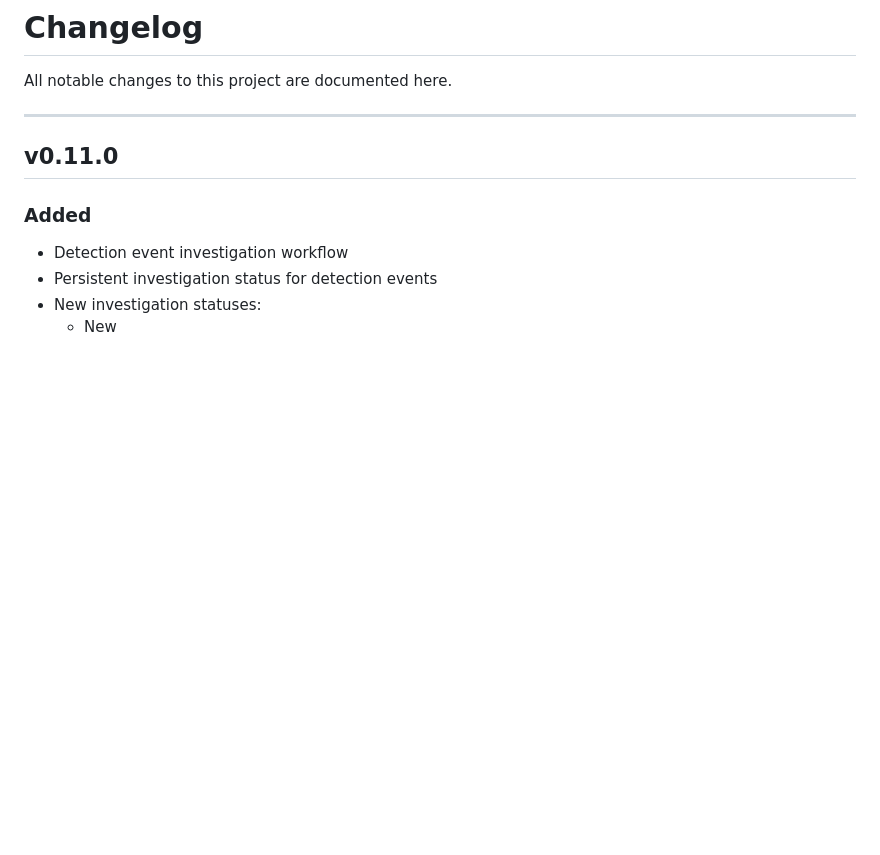
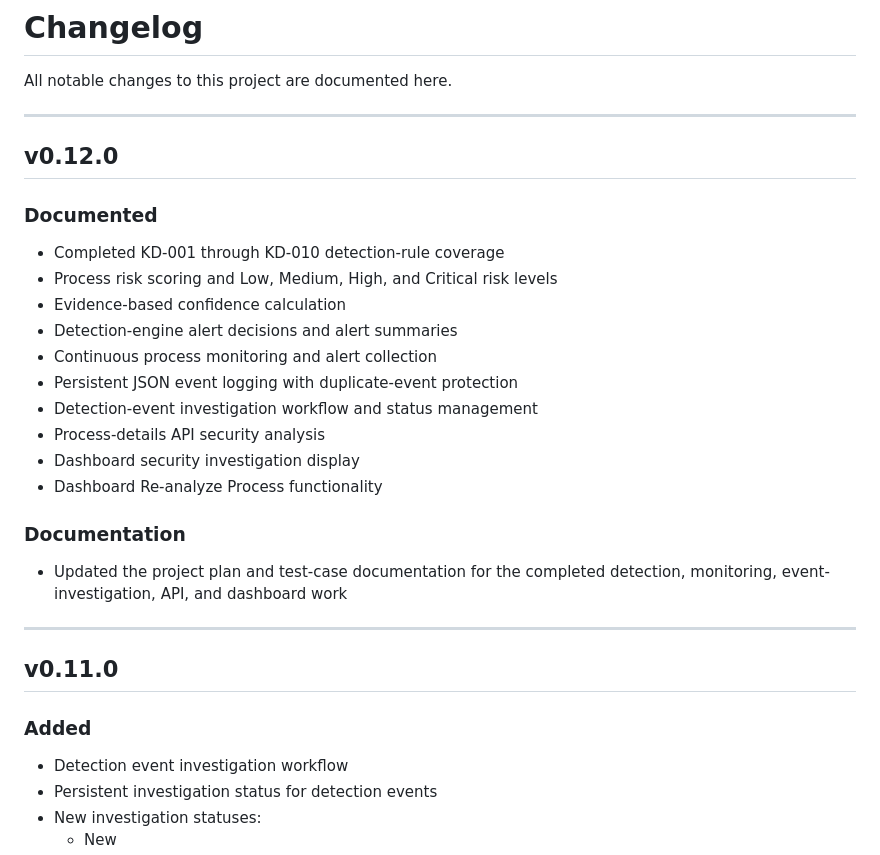
Before and after one commit to RJJxx/Process-Sentinel, a Markdown page: CHANGELOG.md, the part around the change. Rendered like a GitHub page; blank space fills up the shorter version.

Commit message:
Document detection and investigation milestone

```diff
--- a/CHANGELOG.md
+++ b/CHANGELOG.md
@@ -1,6 +1,28 @@
 # Changelog
 
 All notable changes to this project are documented here.
+
+---
+
+## v0.12.0
+
+### Documented
+
+- Completed KD-001 through KD-010 detection-rule coverage
+- Process risk scoring and Low, Medium, High, and Critical risk levels
+- Evidence-based confidence calculation
+- Detection-engine alert decisions and alert summaries
+- Continuous process monitoring and alert collection
+- Persistent JSON event logging with duplicate-event protection
+- Detection-event investigation workflow and status management
+- Process-details API security analysis
+- Dashboard security investigation display
+- Dashboard Re-analyze Process functionality
+
+### Documentation
+
+- Updated the project plan and test-case documentation for the completed
+  detection, monitoring, event-investigation, API, and dashboard work
 
 ---
 
```
Also changed, not shown: PROJECT_PLAN.md (+82 -94 lines), 1 other file.
